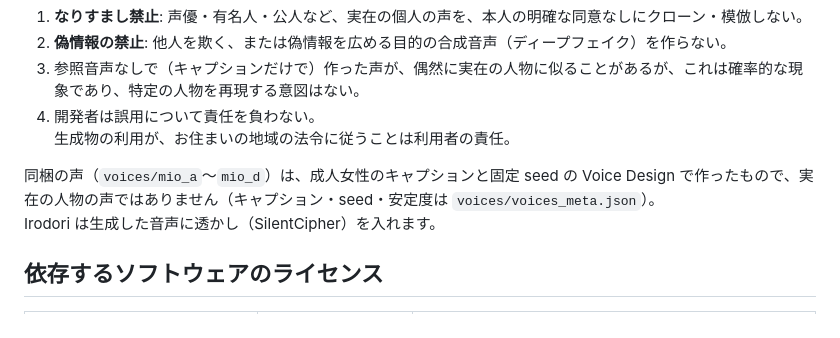
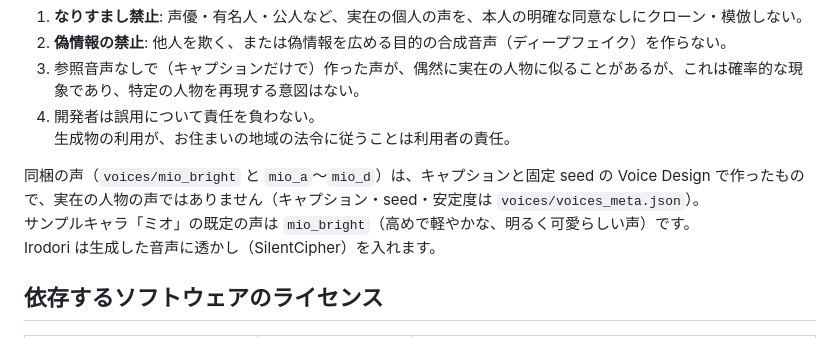
Before and after one commit to S-I401/koemado, a Markdown page: README.md, the part around the change. Rendered like a GitHub page.

Commit message:
README: describe mio_bright as the sample character's default voice

```diff
--- a/README.md
+++ b/README.md
@@ -494,7 +494,8 @@ Irodori-TTS（MIT ライセンス）には、ライセンスに加えて次の
 4. 開発者は誤用について責任を負わない。\
    生成物の利用が、お住まいの地域の法令に従うことは利用者の責任。
 
-同梱の声（`voices/mio_a`〜`mio_d`）は、成人女性のキャプションと固定 seed の Voice Design で作ったもので、実在の人物の声ではありません（キャプション・seed・安定度は `voices/voices_meta.json`）。\
+同梱の声（`voices/mio_bright` と `mio_a`〜`mio_d`）は、キャプションと固定 seed の Voice Design で作ったもので、実在の人物の声ではありません（キャプション・seed・安定度は `voices/voices_meta.json`）。\
+サンプルキャラ「ミオ」の既定の声は `mio_bright`（高めで軽やかな、明るく可愛らしい声）です。\
 Irodori は生成した音声に透かし（SilentCipher）を入れます。
 
 ## 依存するソフトウェアのライセンス
```
Also changed, not shown: README.en.md (+1 -1 lines).
